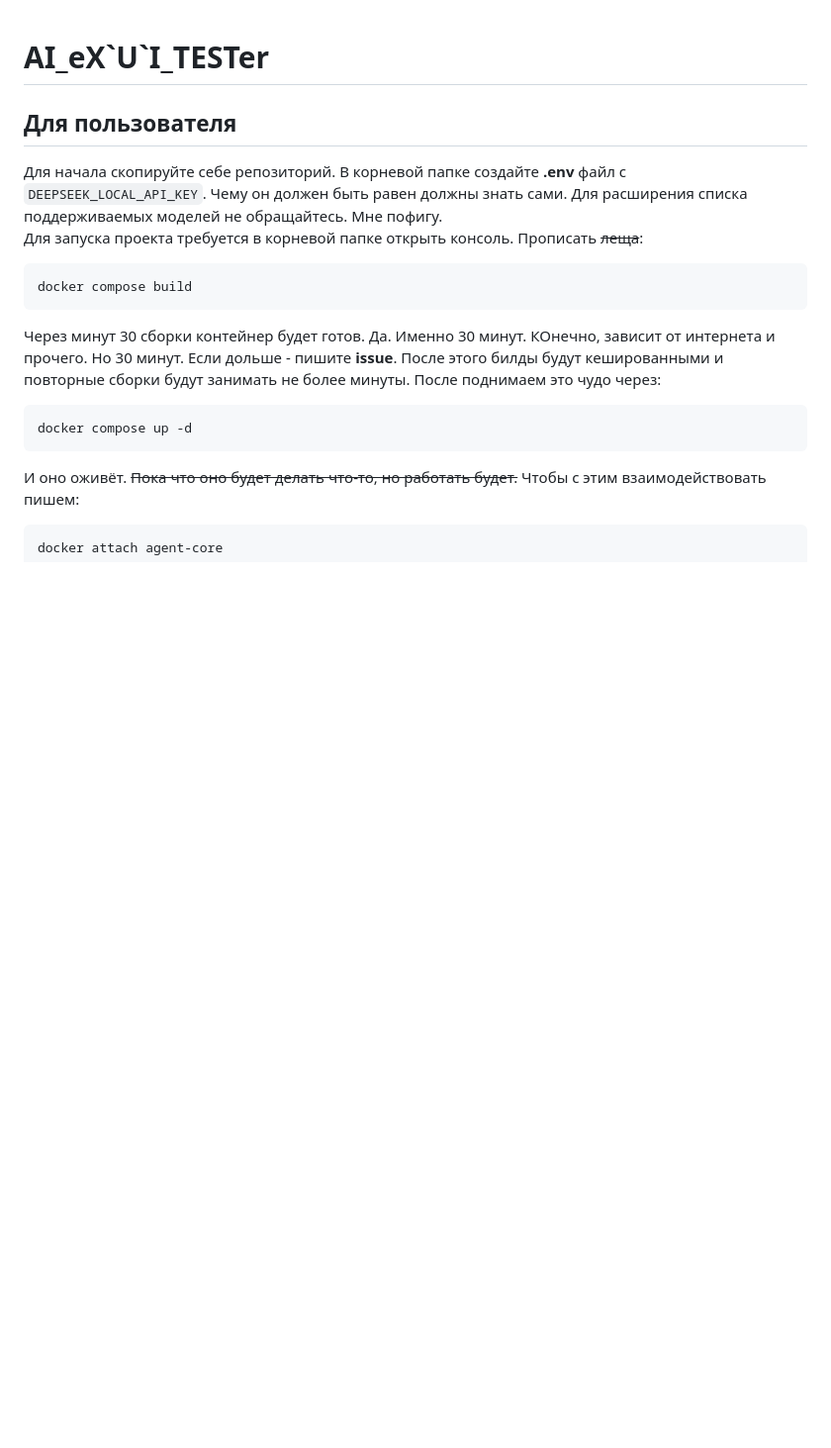
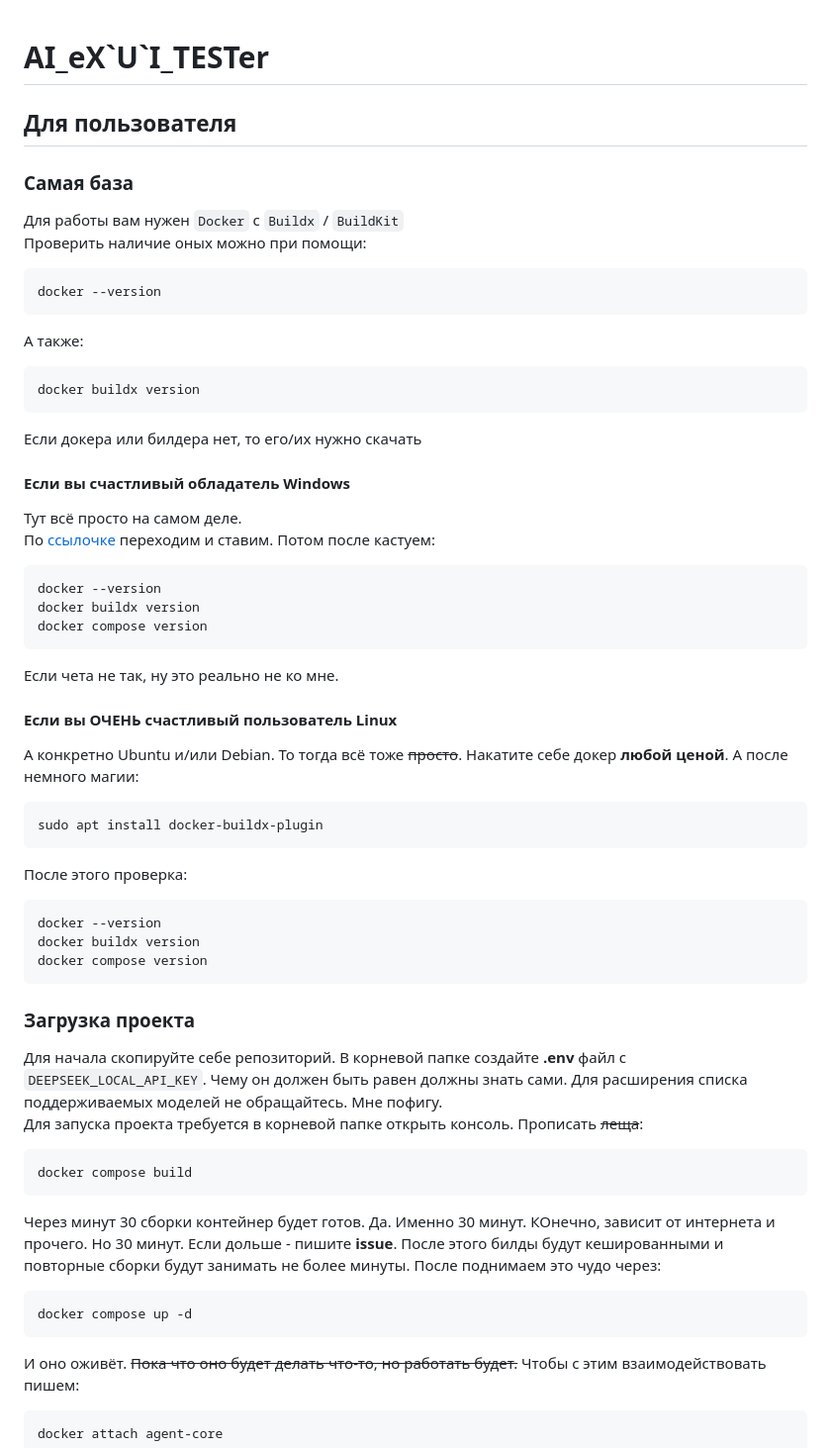
Before and after one commit to Rineyar/AI_XUI_TEST, a Markdown page: README.md, the part around one of its changes. Shown at 99% size. Rendered like a GitHub page; blank space fills up the shorter version.

Commit message:
Обновлён гайд для установки Docker BuildKit для быстрой сборки

````diff
--- a/README.md
+++ b/README.md
@@ -1,5 +1,37 @@
 # AI_eX\`U\`I_TESTer
 ## Для пользователя
+### Самая база
+Для работы вам нужен `Docker` с `Buildx` / `BuildKit`
+Проверить наличие оных можно при помощи:
+```bash
+docker --version
+```
+А также:
+```bash
+docker buildx version
+```
+Если докера или билдера нет, то его/их нужно скачать
+#### Если вы счастливый обладатель Windows
+Тут всё просто на самом деле.
+По [ссылочке](https://docs.docker.com/desktop/setup/install/windows-install/) переходим и ставим. Потом после кастуем:
+```powershell
+docker --version
+docker buildx version
+docker compose version
+```
+Если чета не так, ну это реально не ко мне.
+#### Если вы ОЧЕНЬ счастливый пользователь Linux
+А конкретно Ubuntu и/или Debian. То тогда всё тоже ~~просто~~. Накатите себе докер **любой ценой**. А после немного магии:
+```bash
+sudo apt install docker-buildx-plugin
+```
+После этого проверка:
+```bash
+docker --version
+docker buildx version
+docker compose version
+```
+### Загрузка проекта
 Для начала скопируйте себе репозиторий.
 В корневой папке создайте **.env** файл с `DEEPSEEK_LOCAL_API_KEY`. Чему он должен быть равен должны знать сами. Для расширения списка поддерживаемых моделей не обращайтесь. Мне пофигу.
 Для запуска проекта требуется в корневой папке открыть консоль.
````
Also changed, not shown: other parts of README.md (+0 -16 lines).
